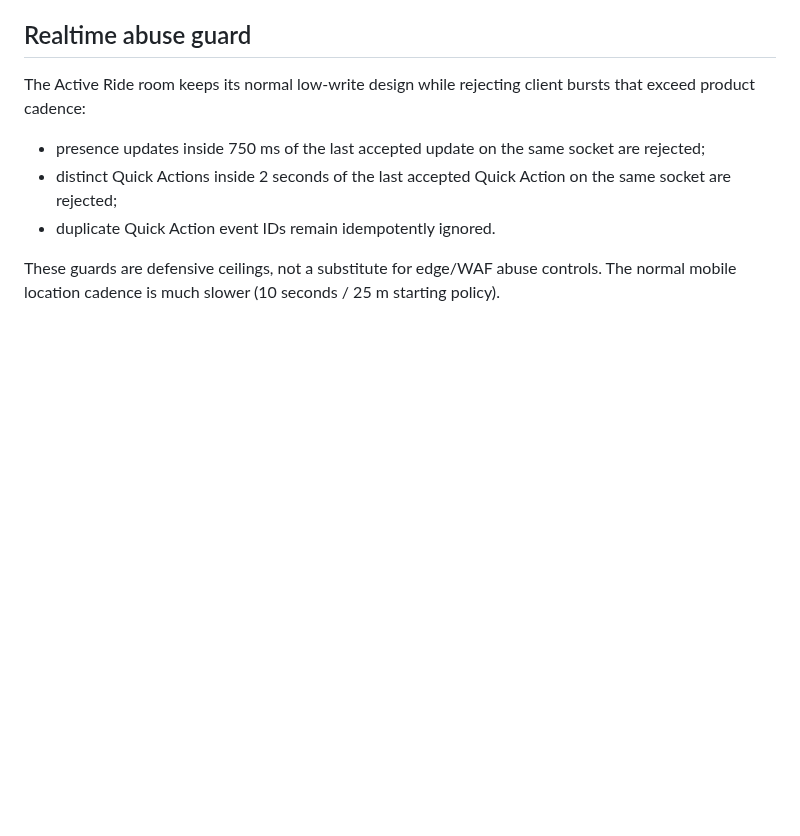
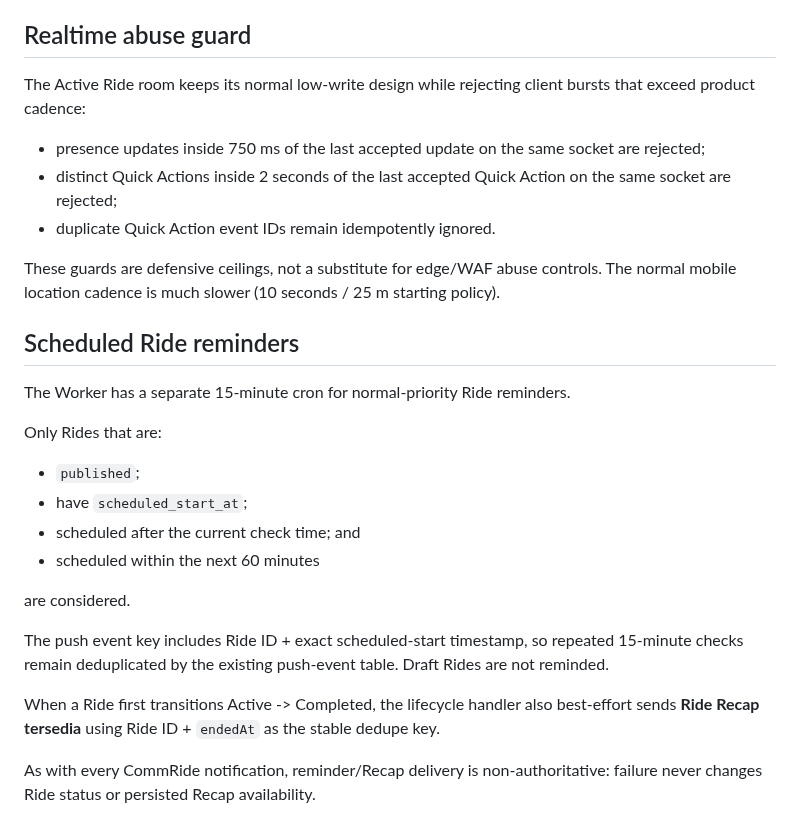
Before and after one commit to imadjinasi/commride, a Markdown page: services/api/README.md, the part around the change. GitHub-like rendering; blank space fills up the shorter version.

Commit message:
docs(push): document reminder and Recap notification policy

```diff
--- a/services/api/README.md
+++ b/services/api/README.md
@@ -568,3 +568,28 @@ bursts that exceed product cadence:
 These guards are defensive ceilings, not a substitute for edge/WAF abuse
 controls. The normal mobile location cadence is much slower (10 seconds / 25 m
 starting policy).
+
+
+## Scheduled Ride reminders
+
+The Worker has a separate 15-minute cron for normal-priority Ride reminders.
+
+Only Rides that are:
+
+- `published`;
+- have `scheduled_start_at`;
+- scheduled after the current check time; and
+- scheduled within the next 60 minutes
+
+are considered.
+
+The push event key includes Ride ID + exact scheduled-start timestamp, so
+repeated 15-minute checks remain deduplicated by the existing push-event table.
+Draft Rides are not reminded.
+
+When a Ride first transitions Active -> Completed, the lifecycle handler also
+best-effort sends **Ride Recap tersedia** using Ride ID + `endedAt` as the
+stable dedupe key.
+
+As with every CommRide notification, reminder/Recap delivery is non-authoritative:
+failure never changes Ride status or persisted Recap availability.
```
